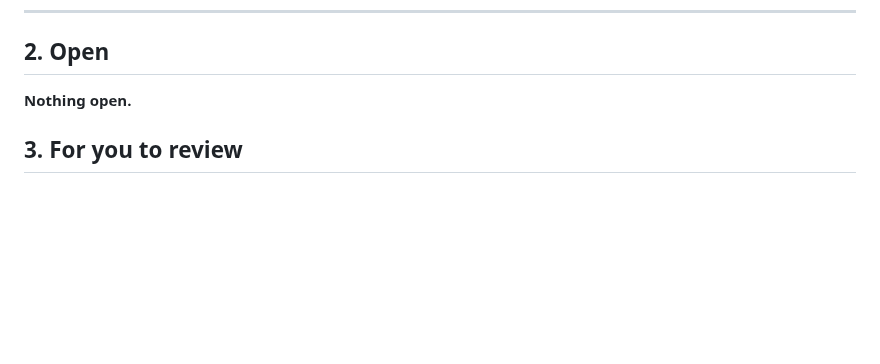
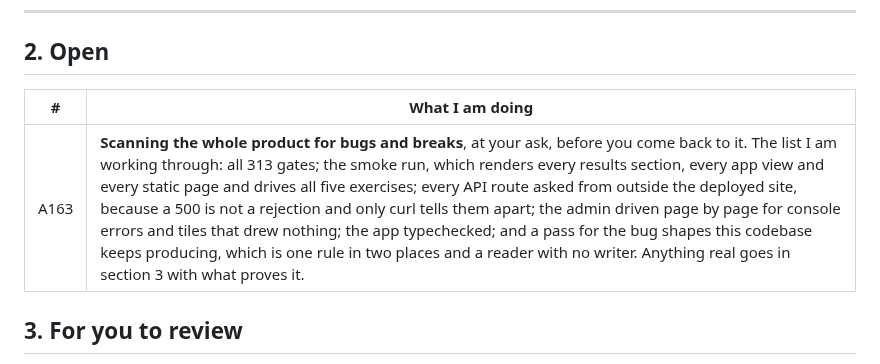
Before and after one commit to ebspencer16-eng/Attune, a Markdown page: TASKS.md, the part around the change. Drawn GitHub-style; blank space fills up the shorter version.

Commit message:
Tasks: scanning for bugs and breaks, before I start
Ellie: "Scan for bugs and breaks, I will engage in a bit." The list is in the
row, written before the work rather than after it.

Co-Authored-By: Claude Opus 5 <noreply@anthropic.com>
Claude-Session: https://claude.ai/code/session_01SsedYhmJ4mWthtaUTY4En4

```diff
--- a/TASKS.md
+++ b/TASKS.md
@@ -41,7 +41,9 @@ Every code block says which window it goes in, above the block.
 
 ## 2. Open
 
-**Nothing open.**
+| # | What I am doing |
+|--|--|
+| A163 | **Scanning the whole product for bugs and breaks**, at your ask, before you come back to it. The list I am working through: all 313 gates; the smoke run, which renders every results section, every app view and every static page and drives all five exercises; every API route asked from outside the deployed site, because a 500 is not a rejection and only curl tells them apart; the admin driven page by page for console errors and tiles that drew nothing; the app typechecked; and a pass for the bug shapes this codebase keeps producing, which is one rule in two places and a reader with no writer. Anything real goes in section 3 with what proves it. |
 
 ## 3. For you to review
 
```
